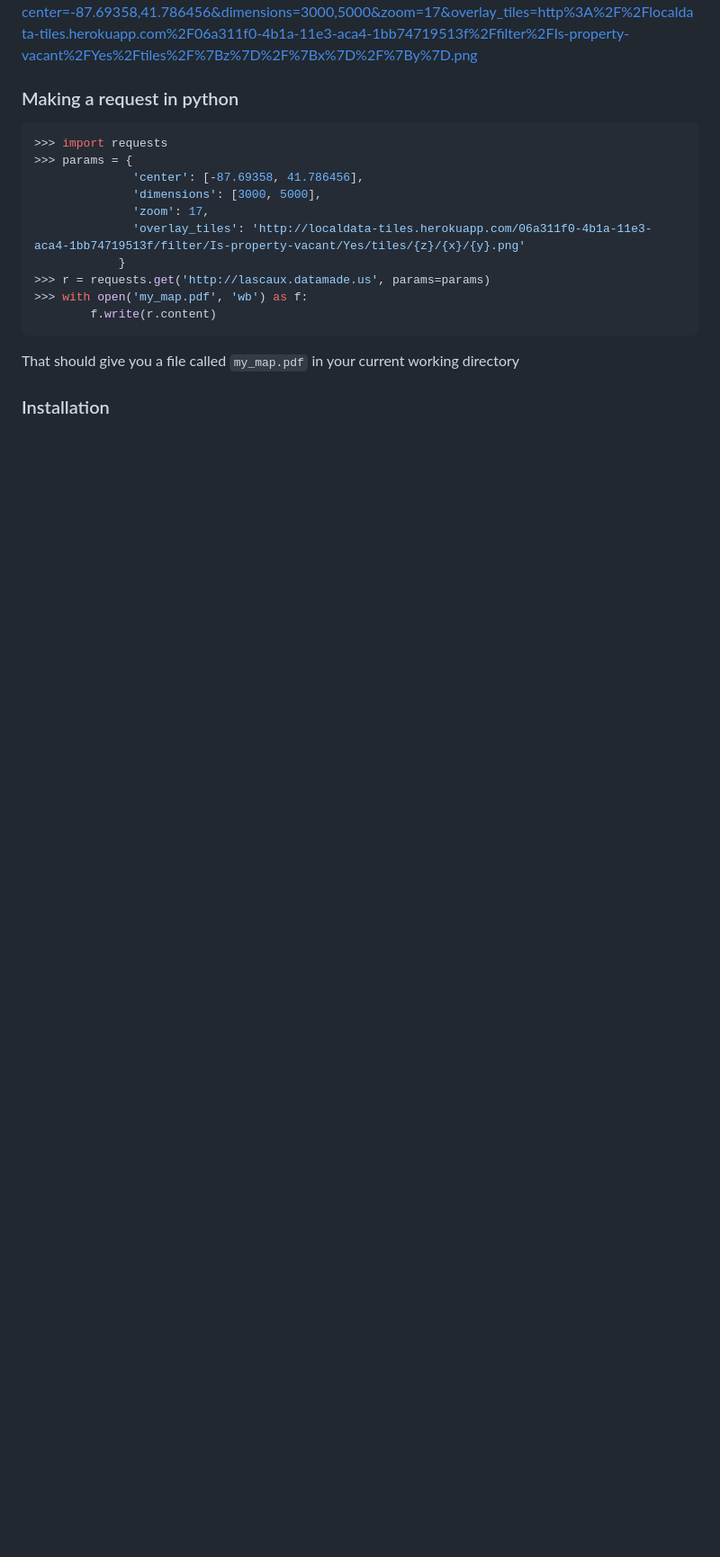
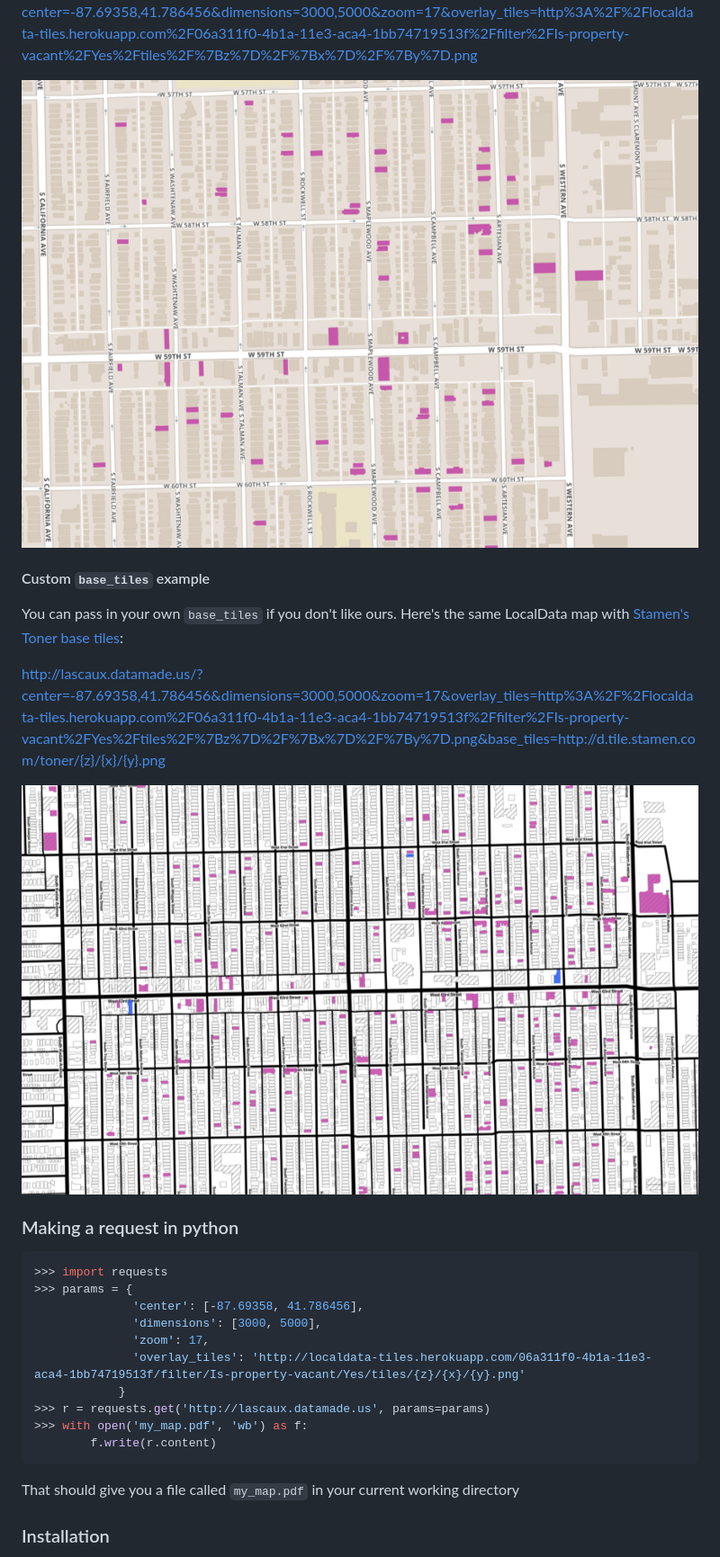
Before and after one commit to datamade/lascaux, a Markdown page: README.md, the part around one of its changes. Shown at 90% size. GitHub-like rendering; pictures changed too: media/lascaux-demo.png (added), media/stamen-base.png (added); blank space fills up the shorter version.

Commit message:
updated readme with screenshots and more examples

```diff
--- a/README.md
+++ b/README.md
@@ -22,4 +24,13 @@ Example:
 http://lascaux.datamade.us/?center=-87.69358,41.786456&dimensions=3000,5000&zoom=17&overlay_tiles=http%3A%2F%2Flocaldata-tiles.herokuapp.com%2F06a311f0-4b1a-11e3-aca4-1bb74719513f%2Ffilter%2FIs-property-vacant%2FYes%2Ftiles%2F%7Bz%7D%2F%7Bx%7D%2F%7By%7D.png
+
+[![lascaux demo](https://raw.githubusercontent.com/datamade/lascaux/master/media/lascaux-demo.png)](http://lascaux.datamade.us/?center=-87.69358,41.786456&dimensions=3000,5000&zoom=17&overlay_tiles=http%3A%2F%2Flocaldata-tiles.herokuapp.com%2F06a311f0-4b1a-11e3-aca4-1bb74719513f%2Ffilter%2FIs-property-vacant%2FYes%2Ftiles%2F%7Bz%7D%2F%7Bx%7D%2F%7By%7D.png)
+
+#### Custom `base_tiles` example
+You can pass in your own `base_tiles` if you don't like ours. Here's the same LocalData map with [Stamen's Toner base tiles](http://maps.stamen.com/toner/#12/37.7706/-122.3782):
+
+http://lascaux.datamade.us/?center=-87.69358,41.786456&dimensions=3000,5000&zoom=17&overlay_tiles=http%3A%2F%2Flocaldata-tiles.herokuapp.com%2F06a311f0-4b1a-11e3-aca4-1bb74719513f%2Ffilter%2FIs-property-vacant%2FYes%2Ftiles%2F%7Bz%7D%2F%7Bx%7D%2F%7By%7D.png&base_tiles=http://d.tile.stamen.com/toner/{z}/{x}/{y}.png
+
+[![Stamen Toner tiles](https://raw.githubusercontent.com/datamade/lascaux/master/media/stamen-base.png)](http://lascaux.datamade.us/?center=-87.69358,41.786456&dimensions=3000,5000&zoom=17&overlay_tiles=http%3A%2F%2Flocaldata-tiles.herokuapp.com%2F06a311f0-4b1a-11e3-aca4-1bb74719513f%2Ffilter%2FIs-property-vacant%2FYes%2Ftiles%2F%7Bz%7D%2F%7Bx%7D%2F%7By%7D.png)
 
 ### Making a request in python
 
```
Also changed, not shown: other parts of README.md (+11 -9 lines), media/base-tiles.png (added), 2 other files.
